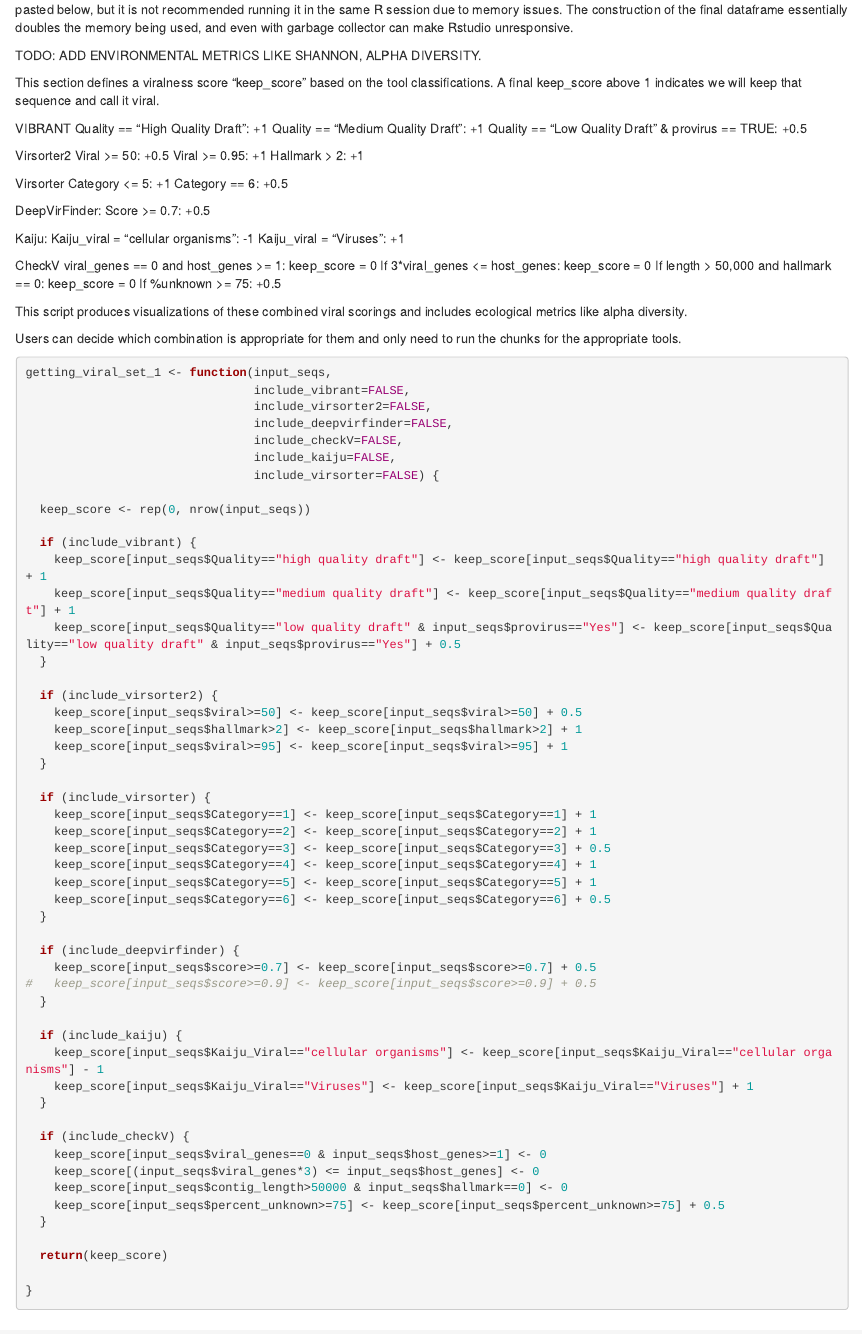
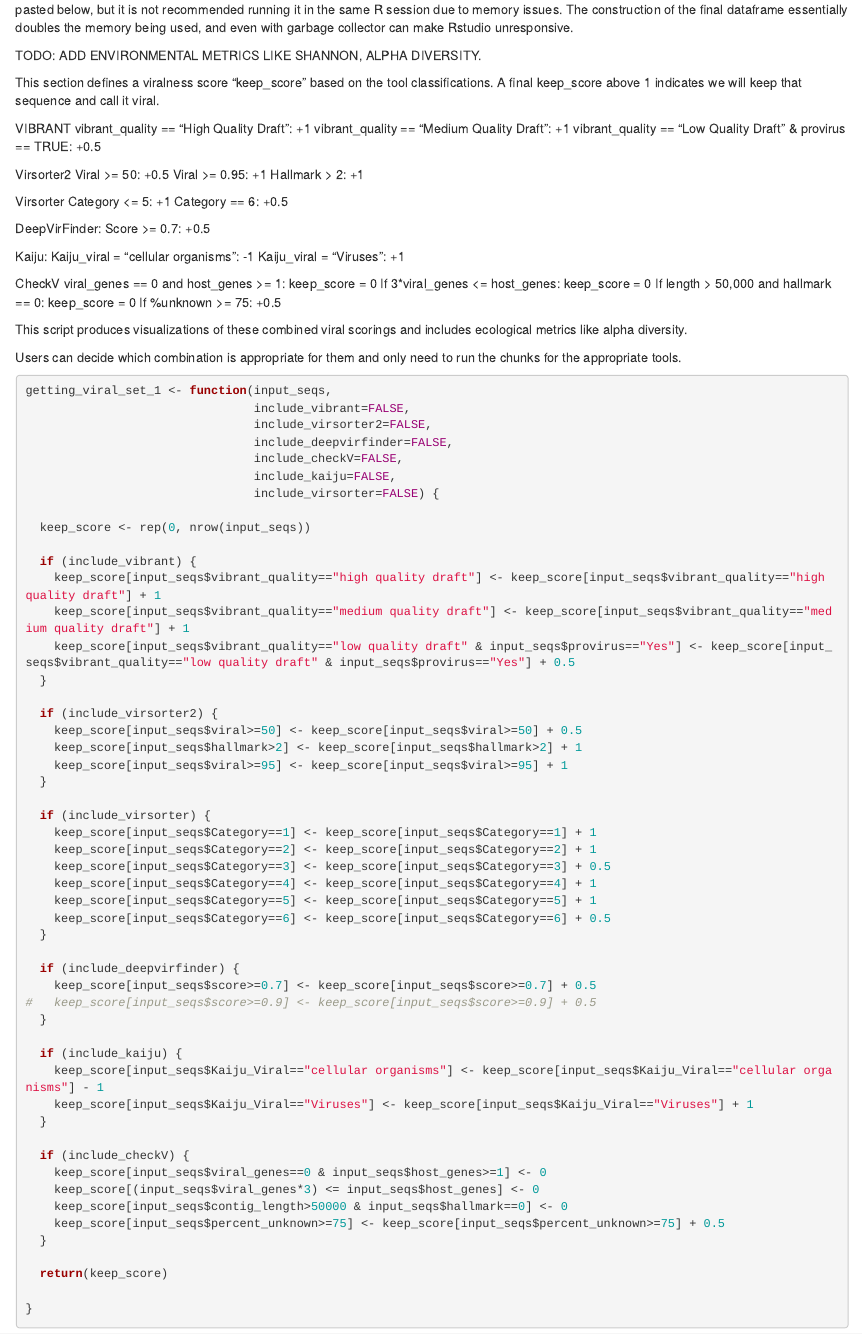
Before and after one commit to DuhaimeLab/VSTE, an R Markdown document (identifying_viral_contigs_environmental.Rmd): the page in a window 1100 px wide, from 8570 px down. Rendered offline with R 4.5, knitr and Pandoc, with nearby package versions; some code elsewhere in the file could not run offline.

Commit message:
Fixed bug that lost all vibrant sequences.

```diff
--- a/identifying_viral_contigs_environmental.Rmd
+++ b/identifying_viral_contigs_environmental.Rmd
@@ -306,9 +306,9 @@
 A final keep_score above 1 indicates we will keep that sequence and call it viral.
 
 VIBRANT
-    Quality == "High Quality Draft": +1
-    Quality == "Medium Quality Draft": +1
-    Quality == "Low Quality Draft" & provirus == TRUE: +0.5
+    vibrant_quality == "High Quality Draft": +1
+    vibrant_quality == "Medium Quality Draft": +1
+    vibrant_quality == "Low Quality Draft" & provirus == TRUE: +0.5
 
 Virsorter2
     Viral >= 50: +0.5
@@ -351,9 +351,9 @@
   keep_score <- rep(0, nrow(input_seqs))
 
   if (include_vibrant) {
-    keep_score[input_seqs$Quality=="high quality draft"] <- keep_score[input_seqs$Quality=="high quality draft"] + 1
-    keep_score[input_seqs$Quality=="medium quality draft"] <- keep_score[input_seqs$Quality=="medium quality draft"] + 1
-    keep_score[input_seqs$Quality=="low quality draft" & input_seqs$provirus=="Yes"] <- keep_score[input_seqs$Quality=="low quality draft" & input_seqs$provirus=="Yes"] + 0.5
+    keep_score[input_seqs$vibrant_quality=="high quality draft"] <- keep_score[input_seqs$vibrant_quality=="high quality draft"] + 1
+    keep_score[input_seqs$vibrant_quality=="medium quality draft"] <- keep_score[input_seqs$vibrant_quality=="medium quality draft"] + 1
+    keep_score[input_seqs$vibrant_quality=="low quality draft" & input_seqs$provirus=="Yes"] <- keep_score[input_seqs$vibrant_quality=="low quality draft" & input_seqs$provirus=="Yes"] + 0.5
   }
 
   if (include_virsorter2) {
```
Also changed, not shown: identifying_viral_contigs_environmental.nb.html (added).
